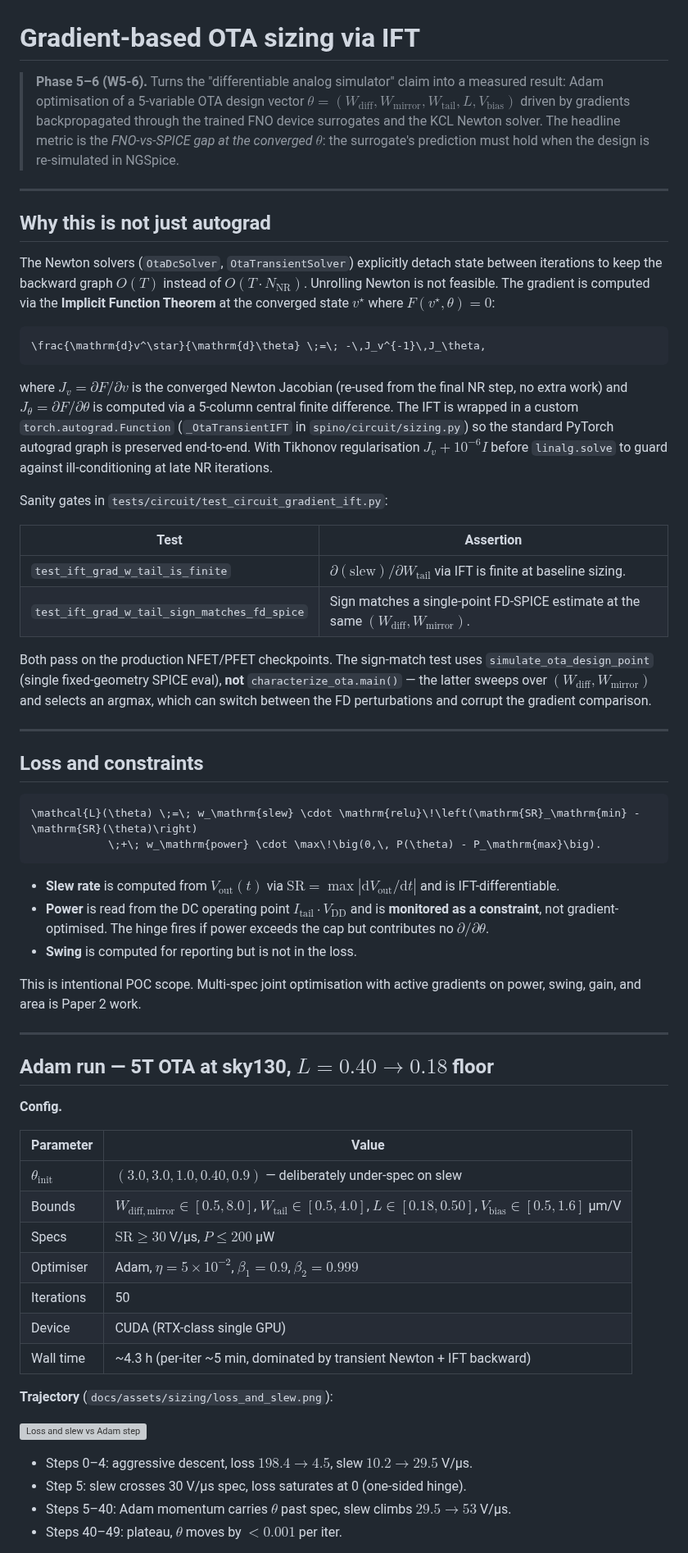
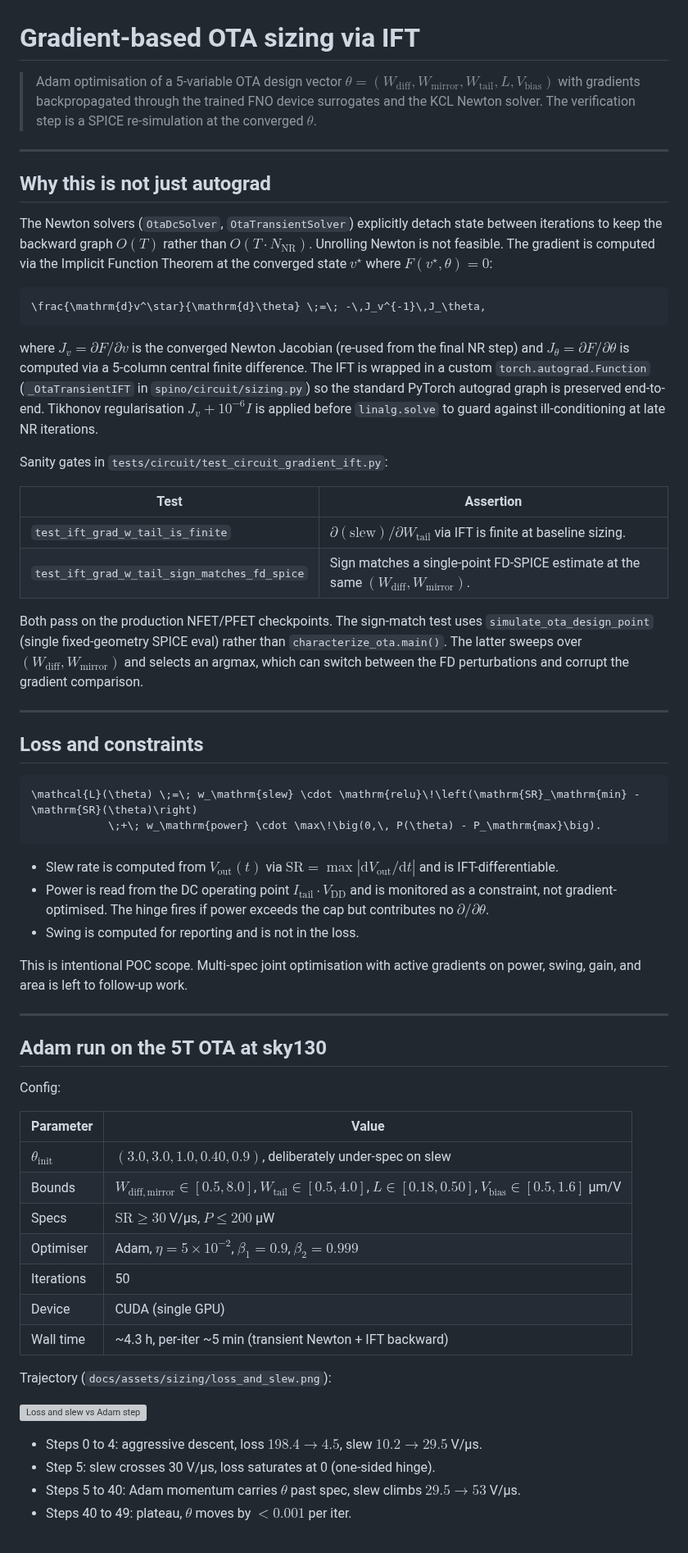
Before and after one commit to a18rhodes/SPINO, a Markdown page: docs/sizing.md, the part around one of its changes. Shown at 82% size. Drawn GitHub-style; grey boxes are pictures that could not be loaded.

````diff
--- a/docs/sizing.md
+++ b/docs/sizing.md
@@ -1,33 +1,32 @@
 # Gradient-based OTA sizing via IFT
 
-> **Phase 5–6 (W5-6).** Turns the "differentiable analog simulator" claim into a
-> measured result: Adam optimisation of a 5-variable OTA design vector
+> Adam optimisation of a 5-variable OTA design vector
 > $`\theta = (W_\mathrm{diff}, W_\mathrm{mirror}, W_\mathrm{tail}, L, V_\mathrm{bias})`$
-> driven by gradients backpropagated through the trained FNO device surrogates
-> and the KCL Newton solver. The headline metric is the *FNO-vs-SPICE gap at the
-> converged $`\theta`$*: the surrogate's prediction must hold when the design is
-> re-simulated in NGSpice.
+> with gradients backpropagated through the trained FNO device surrogates and
+> the KCL Newton solver. The verification step is a SPICE re-simulation at the
+> converged $`\theta`$.
 
 ---
 
 ## Why this is not just autograd
 
-The Newton solvers (`OtaDcSolver`, `OtaTransientSolver`) explicitly detach state
-between iterations to keep the backward graph $`O(T)`$ instead of $`O(T \cdot N_\mathrm{NR})`$.
-Unrolling Newton is not feasible. The gradient is computed via the **Implicit
-Function Theorem** at the converged state $`v^\star`$ where $`F(v^\star, \theta) = 0`$:
+The Newton solvers (`OtaDcSolver`, `OtaTransientSolver`) explicitly detach
+state between iterations to keep the backward graph $`O(T)`$ rather than
+$`O(T \cdot N_\mathrm{NR})`$. Unrolling Newton is not feasible. The gradient
+is computed via the Implicit Function Theorem at the converged state
+$`v^\star`$ where $`F(v^\star, \theta) = 0`$:
 
 ```math
 \frac{\mathrm{d}v^\star}{\mathrm{d}\theta} \;=\; -\,J_v^{-1}\,J_\theta,
 ```
 
 where $`J_v = \partial F / \partial v`$ is the converged Newton Jacobian
-(re-used from the final NR step, no extra work) and $`J_\theta = \partial F / \partial \theta`$
+(re-used from the final NR step) and $`J_\theta = \partial F / \partial \theta`$
 is computed via a 5-column central finite difference. The IFT is wrapped in a
 custom `torch.autograd.Function` (`_OtaTransientIFT` in `spino/circuit/sizing.py`)
-so the standard PyTorch autograd graph is preserved end-to-end. With Tikhonov
-regularisation $`J_v + 10^{-6} I`$ before `linalg.solve` to guard against
-ill-conditioning at late NR iterations.
+so the standard PyTorch autograd graph is preserved end-to-end. Tikhonov
+regularisation $`J_v + 10^{-6} I`$ is applied before `linalg.solve` to guard
+against ill-conditioning at late NR iterations.
 
 Sanity gates in `tests/circuit/test_circuit_gradient_ift.py`:
 
@@ -37,10 +36,10 @@ Sanity gates in `tests/circuit/test_circuit_gradient_ift.py`:
 | `test_ift_grad_w_tail_sign_matches_fd_spice` | Sign matches a single-point FD-SPICE estimate at the same $`(W_\mathrm{diff}, W_\mathrm{mirror})`$. |
 
 Both pass on the production NFET/PFET checkpoints. The sign-match test uses
-`simulate_ota_design_point` (single fixed-geometry SPICE eval), **not**
-`characterize_ota.main()` — the latter sweeps over $`(W_\mathrm{diff}, W_\mathrm{mirror})`$
-and selects an argmax, which can switch between the FD perturbations and
-corrupt the gradient comparison.
+`simulate_ota_design_point` (single fixed-geometry SPICE eval) rather than
+`characterize_ota.main()`. The latter sweeps over
+$`(W_\mathrm{diff}, W_\mathrm{mirror})`$ and selects an argmax, which can
+switch between the FD perturbations and corrupt the gradient comparison.
 
 ---
 
@@ -51,39 +50,40 @@ corrupt the gradient comparison.
             \;+\; w_\mathrm{power} \cdot \max\!\big(0,\, P(\theta) - P_\mathrm{max}\big).
 ```
 
-- **Slew rate** is computed from $`V_\mathrm{out}(t)`$ via
+- Slew rate is computed from $`V_\mathrm{out}(t)`$ via
   $`\mathrm{SR} = \max |\mathrm{d}V_\mathrm{out}/\mathrm{d}t|`$ and is
   IFT-differentiable.
-- **Power** is read from the DC operating point $`I_\mathrm{tail} \cdot V_\mathrm{DD}`$
-  and is **monitored as a constraint**, not gradient-optimised. The hinge fires
-  if power exceeds the cap but contributes no $`\partial / \partial \theta`$.
-- **Swing** is computed for reporting but is not in the loss.
+- Power is read from the DC operating point
+  $`I_\mathrm{tail} \cdot V_\mathrm{DD}`$ and is monitored as a constraint,
+  not gradient-optimised. The hinge fires if power exceeds the cap but
+  contributes no $`\partial / \partial \theta`$.
+- Swing is computed for reporting and is not in the loss.
 
 This is intentional POC scope. Multi-spec joint optimisation with active
-gradients on power, swing, gain, and area is Paper 2 work.
+gradients on power, swing, gain, and area is left to follow-up work.
 
 ---
 
-## Adam run — 5T OTA at sky130, $`L=0.40 \to 0.18`$ floor
+## Adam run on the 5T OTA at sky130
 
-**Config.**
+Config:
 
 | Parameter | Value |
 |---|---|
-| $`\theta_\mathrm{init}`$ | $`(3.0, 3.0, 1.0, 0.40, 0.9)`$ — deliberately under-spec on slew |
+| $`\theta_\mathrm{init}`$ | $`(3.0, 3.0, 1.0, 0.40, 0.9)`$, deliberately under-spec on slew |
 | Bounds | $`W_\mathrm{diff,mirror} \in [0.5, 8.0]`$, $`W_\mathrm{tail} \in [0.5, 4.0]`$, $`L \in [0.18, 0.50]`$, $`V_\mathrm{bias} \in [0.5, 1.6]`$ µm/V |
 | Specs | $`\mathrm{SR} \ge 30`$ V/µs, $`P \le 200`$ µW |
 | Optimiser | Adam, $`\eta = 5 \times 10^{-2}`$, $`\beta_1 = 0.9`$, $`\beta_2 = 0.999`$ |
 | Iterations | 50 |
-| Device | CUDA (RTX-class single GPU) |
-| Wall time | ~4.3 h (per-iter ~5 min, dominated by transient Newton + IFT backward) |
+| Device | CUDA (single GPU) |
+| Wall time | ~4.3 h, per-iter ~5 min (transient Newton + IFT backward) |
 
-**Trajectory** (`docs/assets/sizing/loss_and_slew.png`):
+Trajectory (`docs/assets/sizing/loss_and_slew.png`):
 
 ![Loss and slew vs Adam step](assets/sizing/loss_and_slew.png)
 
-- Steps 0–4: aggressive descent, loss $`198.4 \to 4.5`$, slew $`10.2 \to 29.5`$ V/µs.
-- Step 5: slew crosses 30 V/µs spec, loss saturates at 0 (one-sided hinge).
-- Steps 5–40: Adam momentum carries $`\theta`$ past spec, slew climbs $`29.5 \to 53`$ V/µs.
-- Steps 40–49: plateau, $`\theta`$ moves by $`<0.001`$ per iter.
+- Steps 0 to 4: aggressive descent, loss $`198.4 \to 4.5`$, slew $`10.2 \to 29.5`$ V/µs.
+- Step 5: slew crosses 30 V/µs, loss saturates at 0 (one-sided hinge).
+- Steps 5 to 40: Adam momentum carries $`\theta`$ past spec, slew climbs $`29.5 \to 53`$ V/µs.
+- Steps 40 to 49: plateau, $`\theta`$ moves by $`<0.001`$ per iter.
 
````
Also changed, not shown: other parts of docs/sizing.md (+138 -40 lines), docs/results.md (+46 -19 lines), docs/assets/sizing/comparison_loss_slew.png (added), docs/assets/sizing/comparison_theta.png (added), 1 other file.
